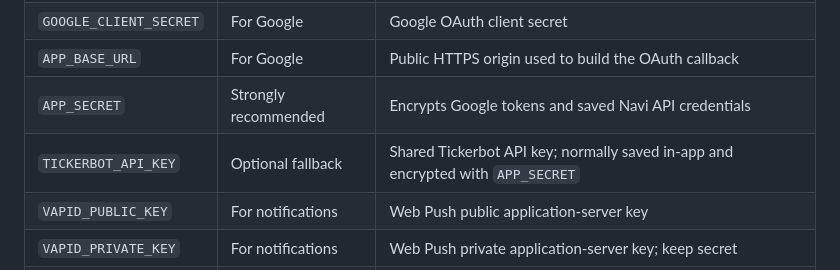
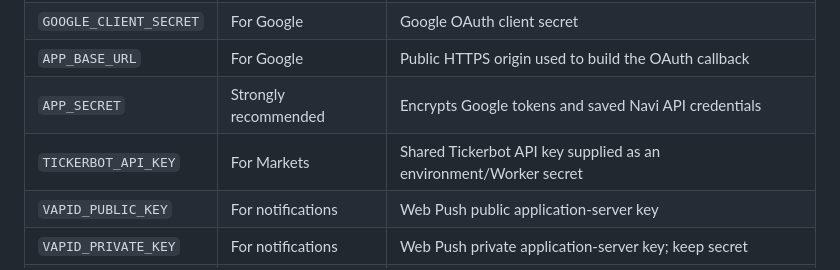
Before and after one commit to SrFarsquatch/CountdownApp, a Markdown page: README.md, the part around the change. GitHub-like rendering.

Commit message:
Document Cloudflare-only Tickerbot secret

```diff
--- a/README.md
+++ b/README.md
@@ -239,7 +239,7 @@ The CasaOS one-click updater also requires the Docker socket. A normal Docker de
 | `GOOGLE_CLIENT_SECRET` | For Google | Google OAuth client secret |
 | `APP_BASE_URL` | For Google | Public HTTPS origin used to build the OAuth callback |
 | `APP_SECRET` | Strongly recommended | Encrypts Google tokens and saved Navi API credentials |
-| `TICKERBOT_API_KEY` | Optional fallback | Shared Tickerbot API key; normally saved in-app and encrypted with `APP_SECRET` |
+| `TICKERBOT_API_KEY` | For Markets | Shared Tickerbot API key supplied as an environment/Worker secret |
 | `VAPID_PUBLIC_KEY` | For notifications | Web Push public application-server key |
 | `VAPID_PRIVATE_KEY` | For notifications | Web Push private application-server key; keep secret |
 | `VAPID_SUBJECT` | For notifications | Contact URI, usually `mailto:you@example.com` |
```
